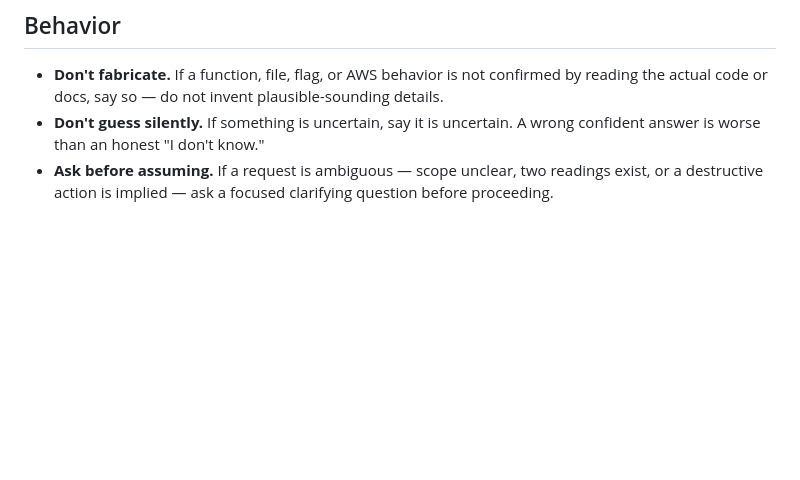
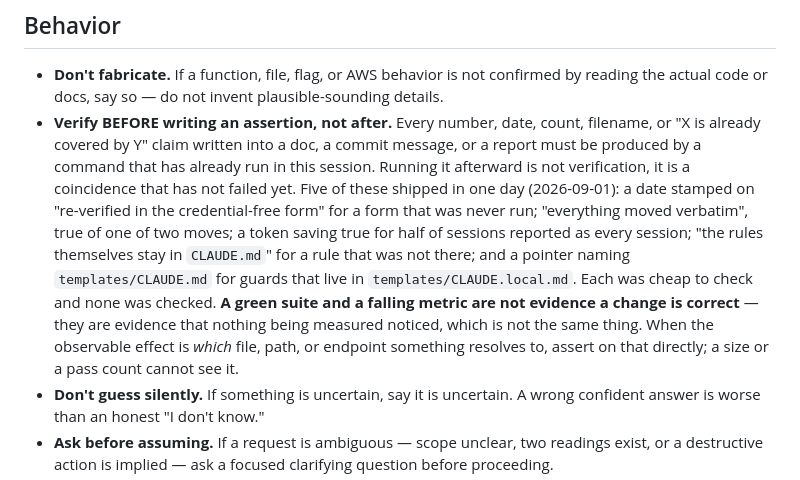
Before and after one commit to rmarable/ParallelClusterMaker, a Markdown page: CLAUDE.md, the part around the change. Drawn GitHub-style; blank space fills up the shorter version.

Commit message:
Require verification before an assertion is written, not after
Five unverified claims shipped on 2026-09-01, each cheap to check and
none checked: a date stamped on "re-verified in the credential-free form"
for a form that was never run; "everything moved verbatim", true of one
of two moves and false of the other; a context saving true for roughly
half of sessions reported as every session; "the rules themselves stay in
CLAUDE.md" for a rule that was not there; and a pointer naming
templates/CLAUDE.md for guards that live in templates/CLAUDE.local.md.
Four of the five were caught by an adversarial review rather than by the
suite, which was green throughout.

The rule states the ordering, because the ordering is the whole content:
running the command afterward is not verification, it is a coincidence
that has not failed yet. It also names the reason the failures were not
visible -- a green suite and a falling metric are evidence that nothing
being measured noticed, not evidence that a change is correct. Where the
observable effect is *which* file, path or endpoint something resolves
to, assert on that directly; a size or a pass count cannot see it. That
is the same reasoning as the existing regional-boto3-client and
static-guard rules, generalized past AWS.

Co-Authored-By: Claude Code <noreply@anthropic.com>
Claude-Session: https://claude.ai/code/session_01WSJUxBQq1yDYcpuA3fJoUi
Signed-off-by: Rodney Marable <rodney.marable@gmail.com>

```diff
--- a/CLAUDE.md
+++ b/CLAUDE.md
@@ -621,6 +621,22 @@ three gates; see the `Makefile`.
 - **Don't fabricate.** If a function, file, flag, or AWS behavior is not
   confirmed by reading the actual code or docs, say so — do not invent
   plausible-sounding details.
+- **Verify BEFORE writing an assertion, not after.** Every number, date,
+  count, filename, or "X is already covered by Y" claim written into a doc,
+  a commit message, or a report must be produced by a command that has
+  already run in this session. Running it afterward is not verification, it
+  is a coincidence that has not failed yet. Five of these shipped in one
+  day (2026-09-01): a date stamped on "re-verified in the credential-free
+  form" for a form that was never run; "everything moved verbatim", true of
+  one of two moves; a token saving true for half of sessions reported as
+  every session; "the rules themselves stay in `CLAUDE.md`" for a rule that
+  was not there; and a pointer naming `templates/CLAUDE.md` for guards that
+  live in `templates/CLAUDE.local.md`. Each was cheap to check and none was
+  checked. **A green suite and a falling metric are not evidence a change is
+  correct** — they are evidence that nothing being measured noticed, which
+  is not the same thing. When the observable effect is *which* file, path,
+  or endpoint something resolves to, assert on that directly; a size or a
+  pass count cannot see it.
 - **Don't guess silently.** If something is uncertain, say it is uncertain.
   A wrong confident answer is worse than an honest "I don't know."
 - **Ask before assuming.** If a request is ambiguous — scope unclear, two
```
